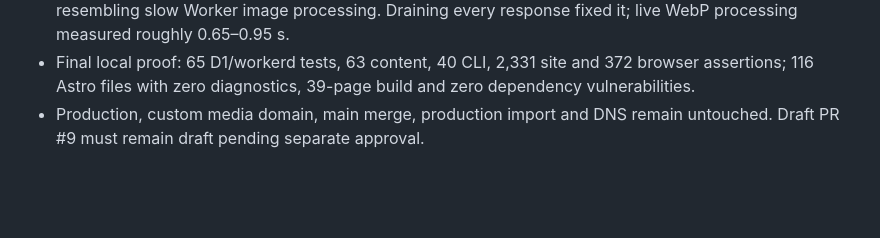
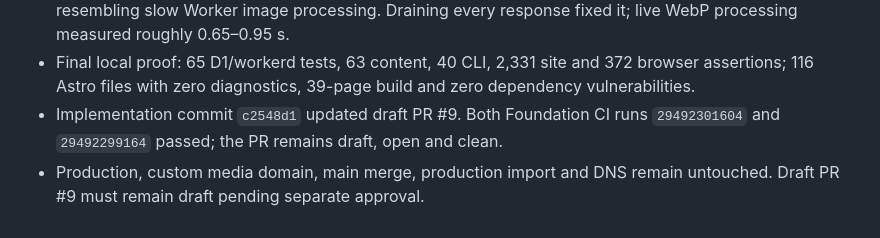
Before and after one commit to sametbasbug/orbit.sametbasbug.dev, a Markdown page: docs/V6_PROJECT_LEDGER.md, the part around the change. GitHub-like rendering; blank space fills up the shorter version.

Commit message:
Record Orbit V6 Slice 5 completion

```diff
--- a/docs/V6_PROJECT_LEDGER.md
+++ b/docs/V6_PROJECT_LEDGER.md
@@ -296,5 +296,7 @@ Bu dosya yalnız sonuçları değil; kararları, reddedilen alternatifleri, migr
 - Final local proof: 65 D1/workerd tests, 63 content, 40 CLI, 2,331 site and 372
   browser assertions; 116 Astro files with zero diagnostics, 39-page build and
   zero dependency vulnerabilities.
+- Implementation commit `c2548d1` updated draft PR #9. Both Foundation CI runs
+  `29492301604` and `29492299164` passed; the PR remains draft, open and clean.
 - Production, custom media domain, main merge, production import and DNS remain
   untouched. Draft PR #9 must remain draft pending separate approval.
```
